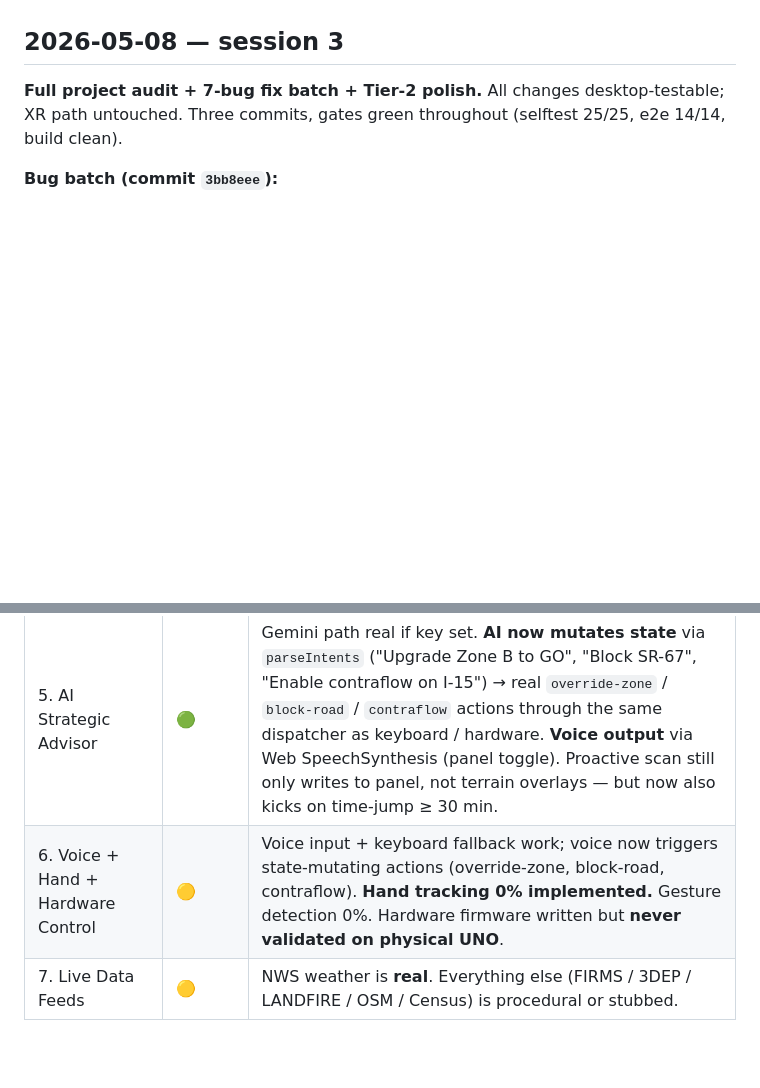
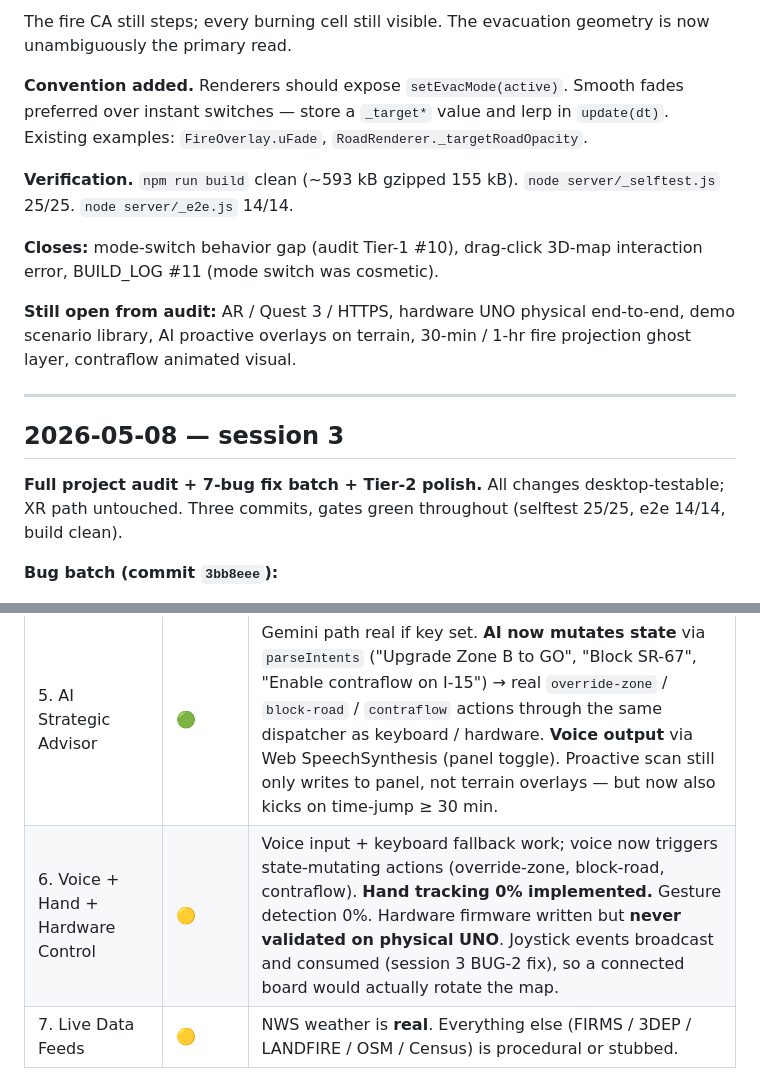
Before and after one commit to Sanjith-Shan/Marshal-Management, a Markdown page: BUILD_LOG.md, 2 parts joined by grey strips. Drawn GitHub-style; blank space fills up the shorter version.

```diff
--- a/BUILD_LOG.md
+++ b/BUILD_LOG.md
@@ -5,3 +34,14 @@
+The fire CA still steps; every burning cell still visible. The evacuation geometry is now unambiguously the primary read.
+
+**Convention added.** Renderers should expose `setEvacMode(active)`. Smooth fades preferred over instant switches — store a `_target*` value and lerp in `update(dt)`. Existing examples: `FireOverlay.uFade`, `RoadRenderer._targetRoadOpacity`.
+
+**Verification.** `npm run build` clean (~593 kB gzipped 155 kB). `node server/_selftest.js` 25/25. `node server/_e2e.js` 14/14.
+
+**Closes:** mode-switch behavior gap (audit Tier-1 #10), drag-click 3D-map interaction error, BUILD_LOG #11 (mode switch was cosmetic).
+
+**Still open from audit:** AR / Quest 3 / HTTPS, hardware UNO physical end-to-end, demo scenario library, AI proactive overlays on terrain, 30-min / 1-hr fire projection ghost layer, contraflow animated visual.
+
+---
 
 ## 2026-05-08 — session 3
 
@@ -183,7 +223,7 @@ arduino/ marshal_board.ino firmware
 | 3. Evacuation Planning System | 🟢 / 🟡 | Engine is real (Dijkstra + BPR + capacity-aware multi-source). Operates on a **synthetic road network**. Only primary route computed (no secondary/alternate). |
 | 4. Floating AR Information Panels | 🟡 | Real and styled — but **DOM, not 3D Three.js planes**. In Quest passthrough they may not appear at all. |
 | 5. AI Strategic Advisor | 🟢 | Gemini path real if key set. **AI now mutates state** via `parseIntents` ("Upgrade Zone B to GO", "Block SR-67", "Enable contraflow on I-15") → real `override-zone` / `block-road` / `contraflow` actions through the same dispatcher as keyboard / hardware. **Voice output** via Web SpeechSynthesis (panel toggle). Proactive scan still only writes to panel, not terrain overlays — but now also kicks on time-jump ≥ 30 min. |
-| 6. Voice + Hand + Hardware Control | 🟡 | Voice input + keyboard fallback work; voice now triggers state-mutating actions (override-zone, block-road, contraflow). **Hand tracking 0% implemented.** Gesture detection 0%. Hardware firmware written but **never validated on physical UNO**. |
+| 6. Voice + Hand + Hardware Control | 🟡 | Voice input + keyboard fallback work; voice now triggers state-mutating actions (override-zone, block-road, contraflow). **Hand tracking 0% implemented.** Gesture detection 0%. Hardware firmware written but **never validated on physical UNO**. Joystick events broadcast and consumed (session 3 BUG-2 fix), so a connected board would actually rotate the map. |
 | 7. Live Data Feeds | 🟡 | NWS weather is **real**. Everything else (FIRMS / 3DEP / LANDFIRE / OSM / Census) is procedural or stubbed. |
 
 ## Run modes confirmed
```
Also changed, not shown: other parts of BUILD_LOG.md (+30 -1 lines), CLAUDE.md (+1 -0 lines), README.md (+8 -1 lines).
